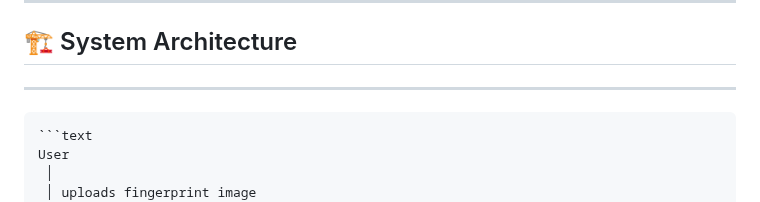
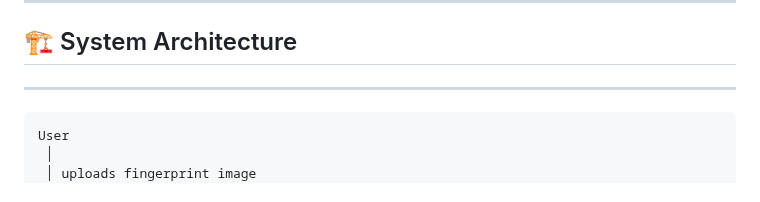
Before and after one commit to sindhura082005/Fingerprint-Blood-Group-Detection, a Markdown page: README.md, the part around the change. Drawn GitHub-style.

````diff
--- a/README.md
+++ b/README.md
@@ -32,7 +32,6 @@ The project demonstrates a **complete machine learning pipeline** including data
 
 ## 🏗 System Architecture
 ---
-```text
 ```text
 User
  │
````
